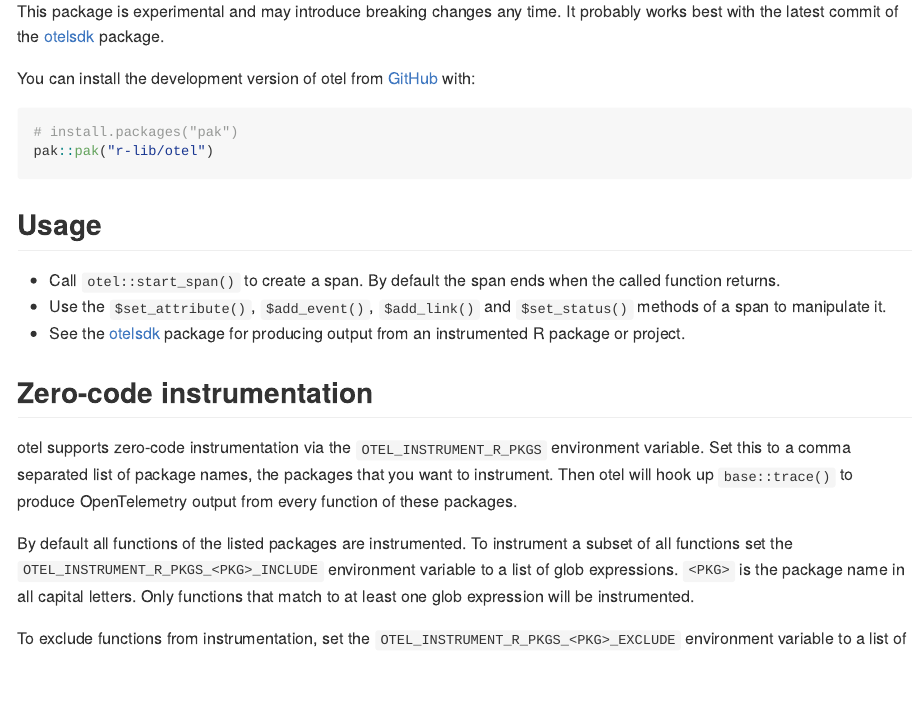
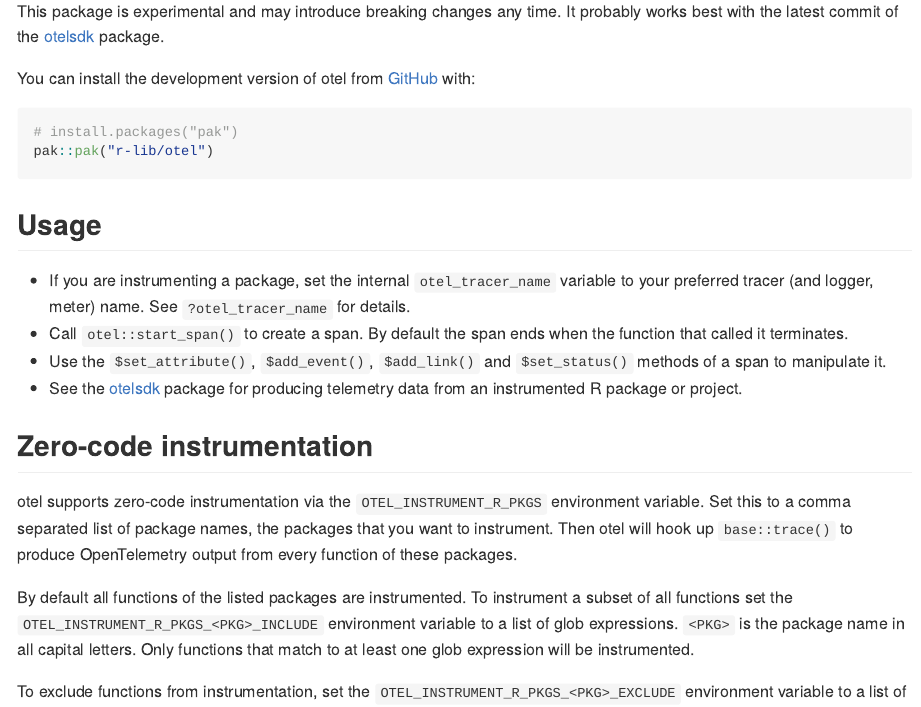
Before and after one commit to r-lib/otel, an R Markdown document (README.Rmd): the page in a window 1100 px wide, from 440 px down. The pictures show the output file README.md that the author committed with the source, drawn offline in the style of GitHub; badge pictures from the web are left out.

Commit message:
Document tracer name selection

```diff
--- a/README.Rmd
+++ b/README.Rmd
@@ -49,28 +57,51 @@ pak::pak("r-lib/otel")
 
 ## Usage
 
-* Call `otel::start_span()` to create a span. By default the span ends when the called function returns.
-* Use the `$set_attribute()`, `$add_event()`, `$add_link()` and `$set_status()` methods of a span to manipulate it.
-* See the [otelsdk](https://github.com/r-lib/otelsdk) package for producing output from an instrumented R package or project.
+* If you are instrumenting a package, set the internal `otel_tracer_name`
+  variable to your preferred tracer (and logger, meter) name.
+  See `?otel_tracer_name` for details.
+* Call `otel::start_span()` to create a span. By default the span ends when
+  the function that called it terminates.
+* Use the `$set_attribute()`, `$add_event()`, `$add_link()` and
+  `$set_status()` methods of a span to manipulate it.
+* See the [otelsdk](https://github.com/r-lib/otelsdk) package for producing
+  telemetry data from an instrumented R package or project.
 
 ## Zero-code instrumentation
 
-otel supports zero-code instrumentation via the `OTEL_INSTRUMENT_R_PKGS` environment variable. Set this to a comma separated list of package names, the packages that you want to instrument. Then otel will hook up `base::trace()` to produce OpenTelemetry output from every function of these packages.
+otel supports zero-code instrumentation via the `OTEL_INSTRUMENT_R_PKGS`
+environment variable. Set this to a comma separated list of package names,
+the packages that you want to instrument. Then otel will hook up
+`base::trace()` to produce OpenTelemetry output from every function of
+these packages.
 
-By default all functions of the listed packages are instrumented. To instrument a subset of all functions set the `OTEL_INSTRUMENT_R_PKGS_<PKG>_INCLUDE` environment variable to a list of glob expressions. `<PKG>` is the package name in all capital letters. Only functions that match to at least one glob expression will be instrumented.
+By default all functions of the listed packages are instrumented. To
+instrument a subset of all functions set the
+`OTEL_INSTRUMENT_R_PKGS_<PKG>_INCLUDE` environment variable to a list of
+glob expressions. `<PKG>` is the package name in all capital letters.
+Only functions that match to at least one glob expression will be
+instrumented.
 
-To exclude functions from instrumentation, set the `OTEL_INSTRUMENT_R_PKGS_<PKG>_EXCLUDE` environment variable to a list of glob expressions. `<PKG>` is the package name in all capital letters. Functions that match to at least one glob expression will not be instrumented. Inclusion globs are applied before exclusion globs.
+To exclude functions from instrumentation, set the
+`OTEL_INSTRUMENT_R_PKGS_<PKG>_EXCLUDE` environment variable to a list of
+glob expressions. `<PKG>` is the package name in all capital letters.
+Functions that match to at least one glob expression will not be
+instrumented. Inclusion globs are applied before exclusion globs.
 
 ## Production and development sessions
 
-Bye default otel and otelsdk run in production mode. In production mode otel (and otelsdk) functions never error. This behavior does not help catching errors early during the developent of the instrumented project. Set the `OTEL_ENV` environment variable to `dev` to switch to development mode, where otel and otelsdk functions fail on errors.
+Bye default otel and otelsdk run in production mode. In production mode
+otel (and otelsdk) functions never error. This behavior does not help
+catching errors early during the developent of the instrumented project.
+Set the `OTEL_ENV` environment variable to `dev` to switch to development
+mode, where otel and otelsdk functions fail on errors.
 
 ## Concurrency
 
-To support concurrency on a single thread, e.g. a Shiny app serving multiple
-requests at the same time, you can manage the lifetime and actication of the
-OpenTelemetry spans manually. We recommend the following practices for
-in-process concurrency:
+To support concurrency on a single thread, e.g. a Shiny app serving
+multiple requests at the same time, you can manage the lifetime and
+actication of the OpenTelemetry spans manually. We recommend the following
+practices for in-process concurrency:
 
 * Create a new long lasting span with `otel::start_span(scope = NULL)`.
 * Assign the returned span into the corresponding object of the concurrent
```
Also changed, not shown: R/otel-package.R (added, +34 -0 lines), README.md, README.Rmd (23 more changed lines), 2 other files.
